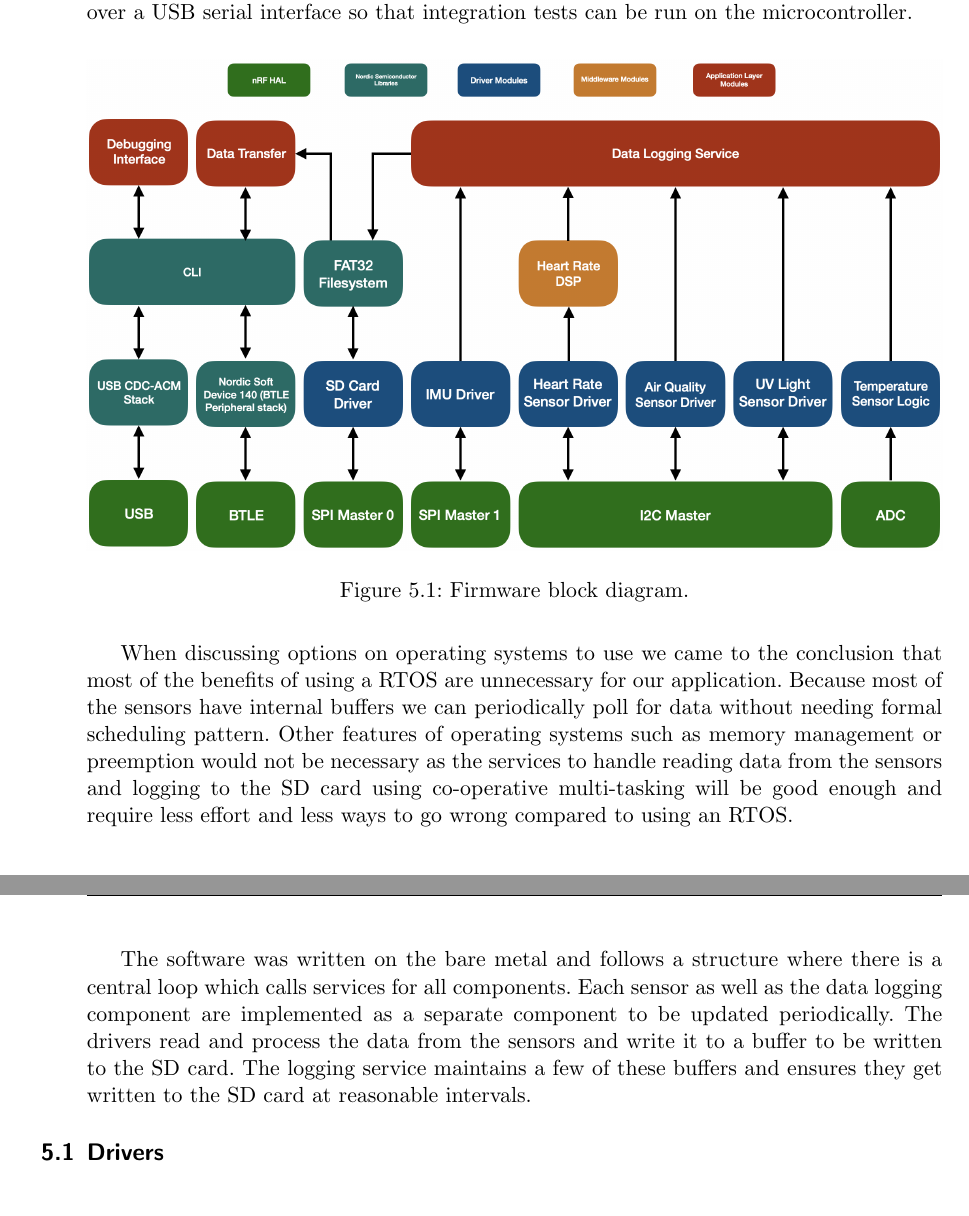
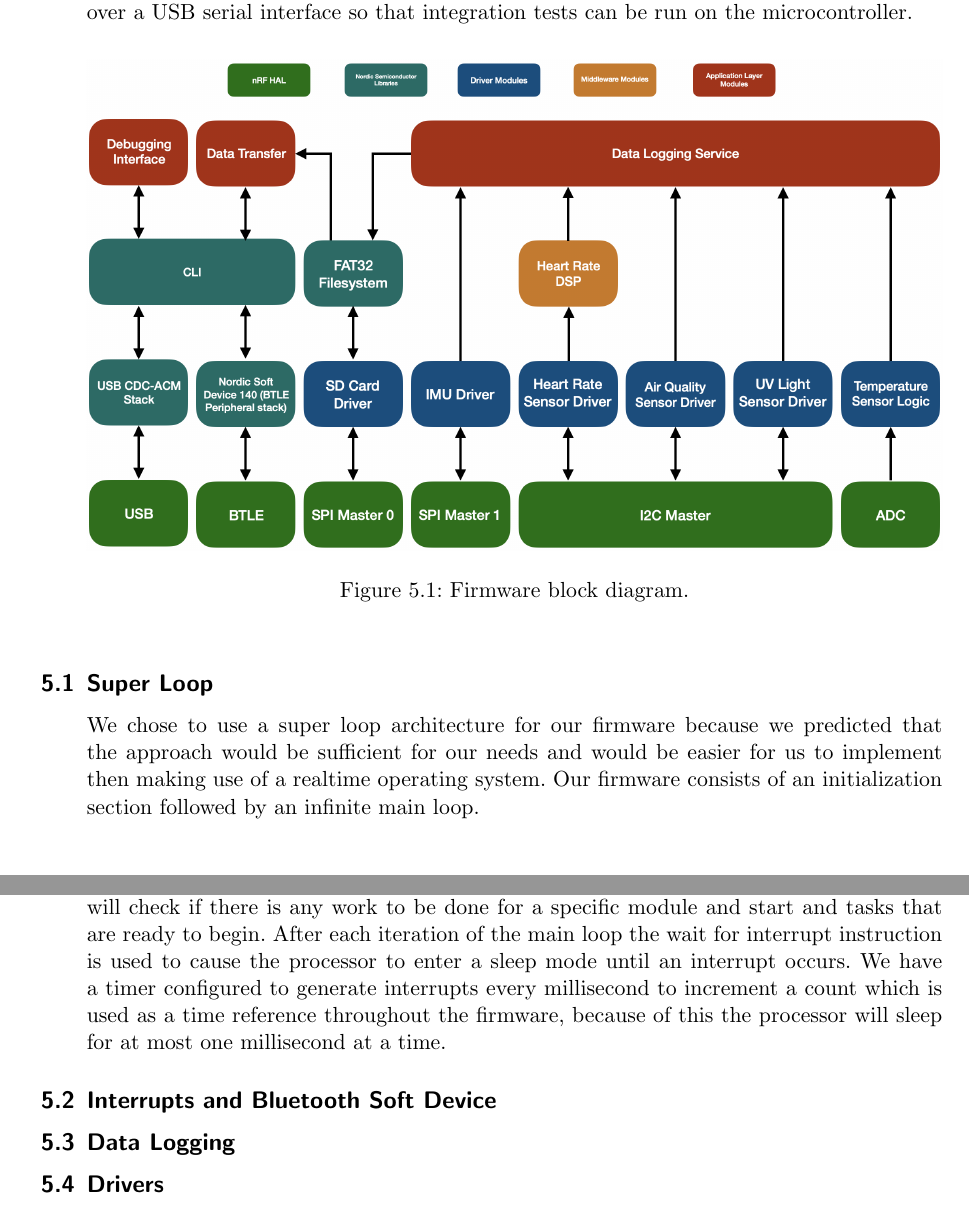
Before and after one commit to MorganJamesSmith/BioSenseWearable, a LaTeX document (final_report/final-report.tex, which reads final_report/sections/software.tex): two parts of pages 26 and 27 of 52, joined at a grey line, cut so that both start at the same text. Compiled offline with pdfLaTeX.

Commit message:
Rearange software section of final report

```diff
--- a/final_report/sections/software.tex
+++ b/final_report/sections/software.tex
@@ -27,19 +27,9 @@ that integration tests can be run on the microcontroller.
 \label{fig:fw_block_diag}
 \end{figure}
 
-When discussing options on operating systems to use we came to the conclusion
-that most of the benefits of using a RTOS are unnecessary for our application.
-Because most of the sensors have internal buffers we can periodically poll
-for data without needing formal scheduling pattern.  Other features of
-operating systems such as memory management or preemption would not be
-necessary as the services to handle reading data from the sensors and logging
-to the SD card using co-operative multi-tasking will be good enough and require
-less effort and less ways to go wrong compared to using an RTOS.
+\subsection{Super Loop}
 
-The software was written on the bare metal and follows a structure where there
-is a central loop which calls services for all components.  Each sensor as well
-as the data logging component are implemented as a separate component
-to be updated periodically. The drivers read and process the data from the
-sensors and write it to a buffer to be written to the SD card. The logging service
-maintains a few of these buffers and ensures they get written to the SD card
-at reasonable intervals.
+We chose to use a super loop architecture for our firmware because we predicted
+that the approach would be sufficient for our needs and would be easier for us
+to implement then making use of a realtime operating system. Our firmware
+consists of an initialization section followed by an infinite main loop.
@@ -46,3 +44,17 @@ at reasonable intervals.
+of initialization tasks before starting to loop through the service functions
+for our modules. Each service function will check if there is any work to be
+done for a specific module and start and tasks that are ready to begin. After
+each iteration of the main loop the wait for interrupt instruction is used to
+cause the processor to enter a sleep mode until an interrupt occurs. We have a
+timer configured to generate interrupts every millisecond to increment a count
+which is used as a time reference throughout the firmware, because of this the
+processor will sleep for at most one millisecond at a time.
+
+
+
+\subsection{Interrupts and Bluetooth Soft Device}
+
+\subsection{Data Logging}
 
 \subsection{Drivers}
 
```
Also changed, not shown: final_report/sections/software.tex (11 more changed lines).
